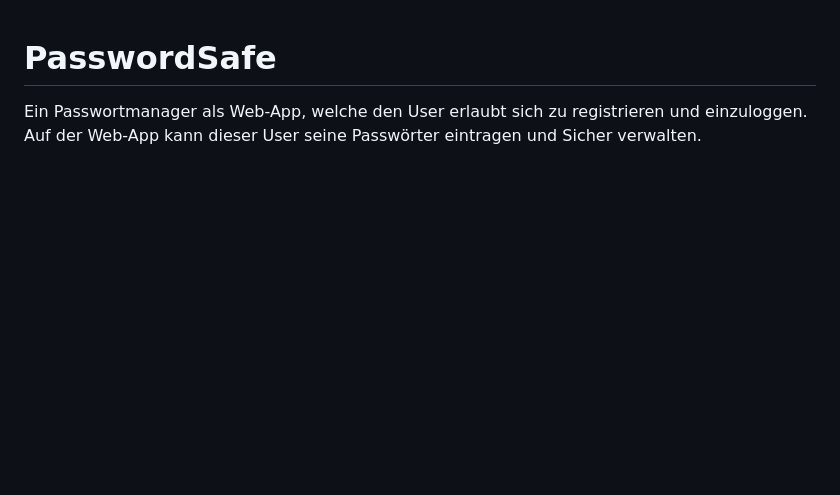
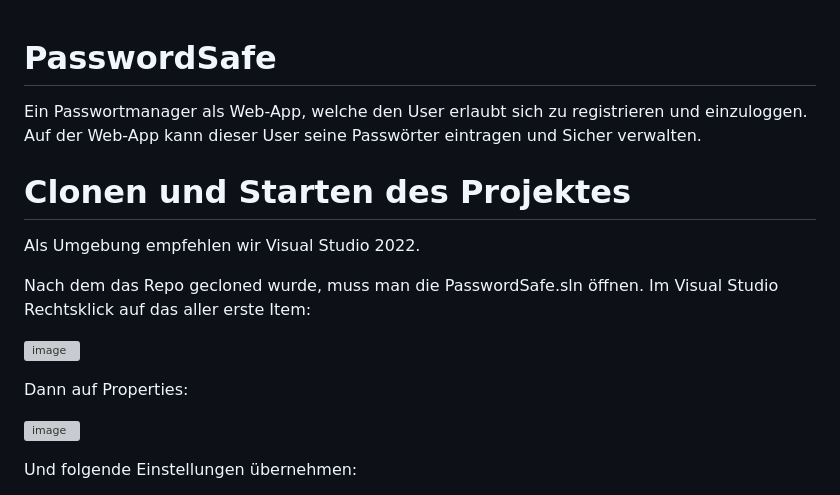
Before and after one commit to marc86c/PasswordSafe, a Markdown page: README.md, the part around one of its changes. Rendered like a GitHub page; blank space fills up the shorter version; grey boxes are pictures that could not be loaded.

```diff
--- a/README.md
+++ b/README.md
@@ -1,2 +1,16 @@
 # PasswordSafe
 Ein Passwortmanager als Web-App, welche den User erlaubt sich zu registrieren und einzuloggen. Auf der Web-App kann dieser User seine Passwörter eintragen und Sicher verwalten.
+
+# Clonen und Starten des Projektes
+Als Umgebung empfehlen wir Visual Studio 2022.
+
+Nach dem das Repo gecloned wurde, muss man die PasswordSafe.sln öffnen. Im Visual Studio Rechtsklick auf das aller erste Item:
+
+![image](https://github.com/marc86c/PasswordSafe/assets/108449981/8380e684-acba-4e84-bc2f-522dcd2165ec)
+
+Dann auf Properties:
+
+![image](https://github.com/marc86c/PasswordSafe/assets/108449981/e4209b96-a2b1-4dbb-834a-49323e597f39)
+
+Und folgende Einstellungen übernehmen:
+
```
Also changed, not shown: other parts of README.md (+6 -0 lines).
